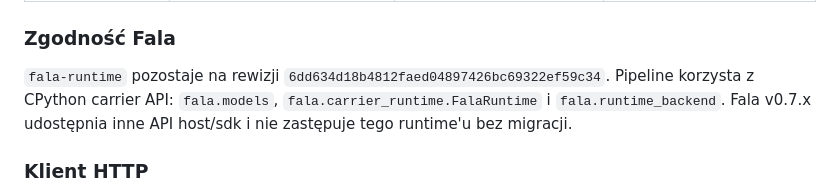
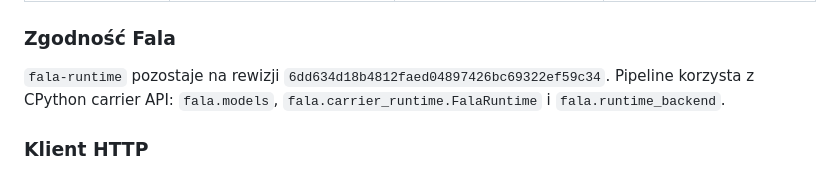
Before and after one commit to mikolaj92/anonimizator3000, a Markdown page: README.md, the part around the change. Drawn GitHub-style.

Commit message:
lokay build

```diff
--- a/README.md
+++ b/README.md
@@ -27,7 +27,7 @@ Portal obsługuje UI, upload, limity per IP, lokalnego workera i integrację pak
 
 ### Zgodność Fala
 
-`fala-runtime` pozostaje na rewizji `6dd634d18b4812faed04897426bc69322ef59c34`. Pipeline korzysta z CPython carrier API: `fala.models`, `fala.carrier_runtime.FalaRuntime` i `fala.runtime_backend`. Fala v0.7.x udostępnia inne API host/sdk i nie zastępuje tego runtime'u bez migracji.
+`fala-runtime` pozostaje na rewizji `6dd634d18b4812faed04897426bc69322ef59c34`. Pipeline korzysta z CPython carrier API: `fala.models`, `fala.carrier_runtime.FalaRuntime` i `fala.runtime_backend`.
 
 ### Klient HTTP
 
```
